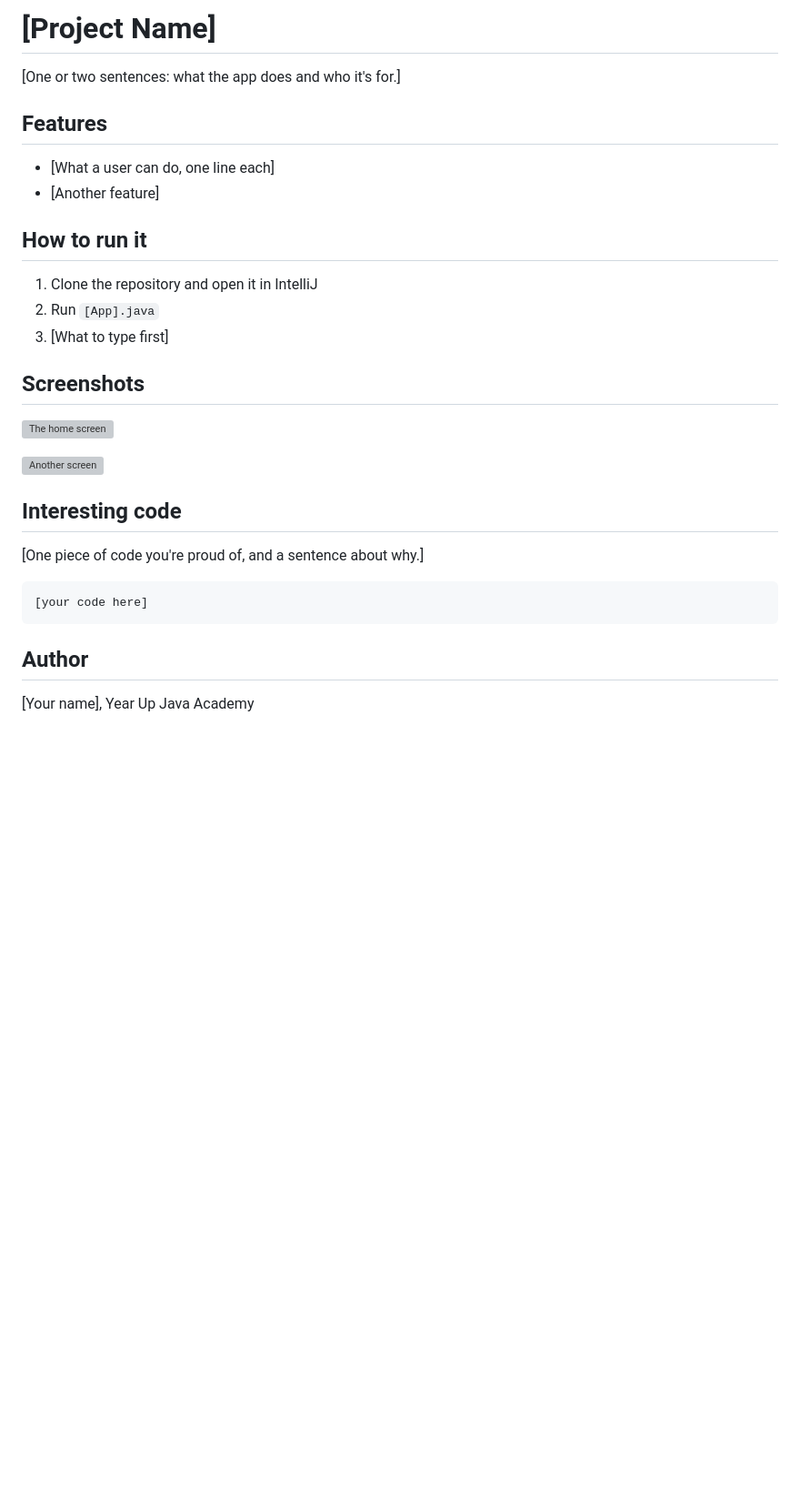
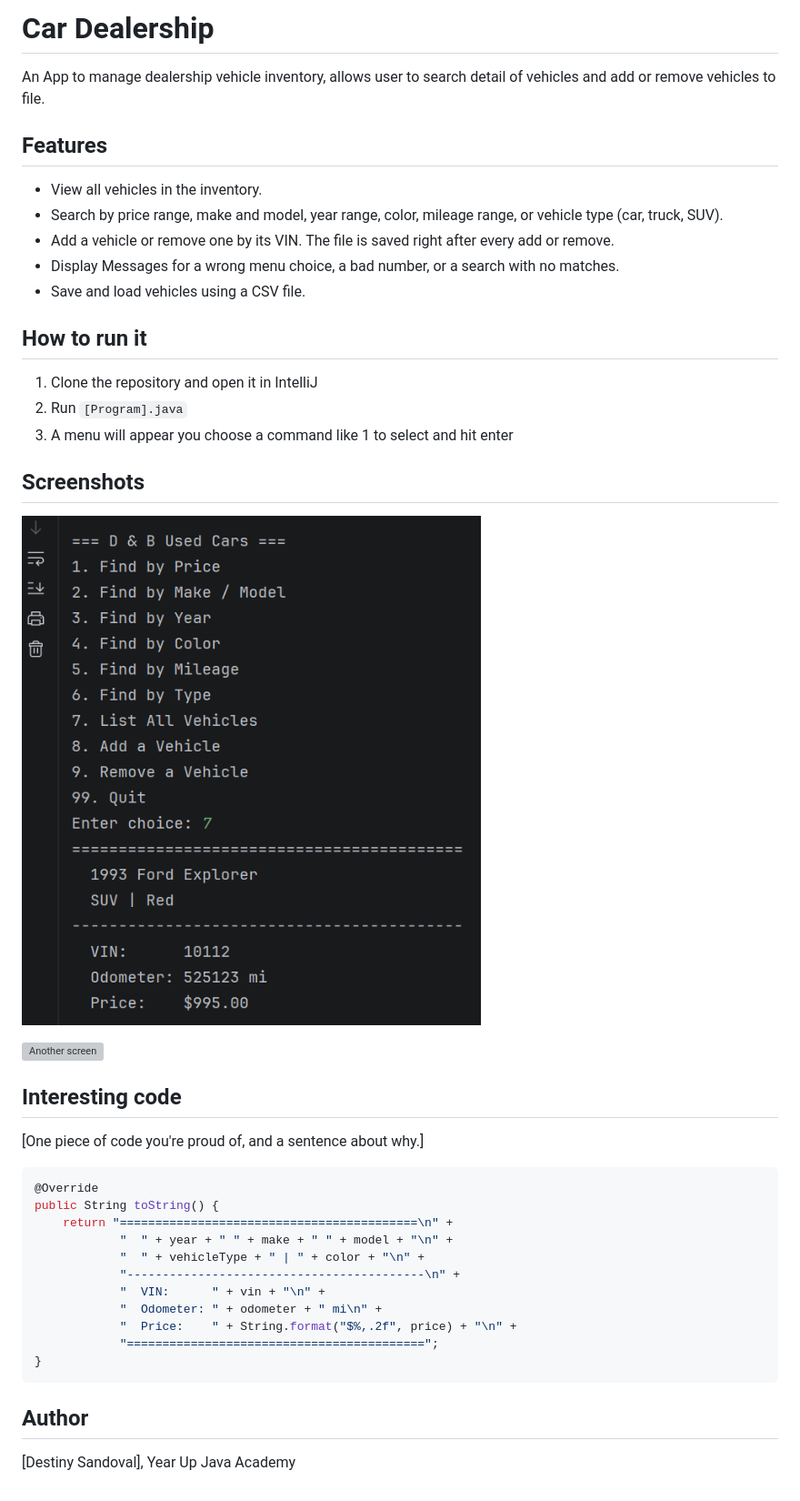
Before and after one commit to Dessandoval/car-dealership, a Markdown page: README.md, the part around the change. Shown at 91% size. GitHub-like rendering; pictures changed too: images/home-screen.png (added); blank space fills up the shorter version; grey boxes are pictures that could not be loaded.

````diff
--- a/README.md
+++ b/README.md
@@ -1,17 +1,20 @@
-# [Project Name]
+# Car Dealership
 
-[One or two sentences: what the app does and who it's for.]
+An App to manage dealership vehicle inventory, allows user to search detail of vehicles and add or remove vehicles to file.
 
 ## Features
 
-- [What a user can do, one line each]
-- [Another feature]
+- View all vehicles in the inventory.
+- Search by price range, make and model, year range, color, mileage range, or vehicle type (car, truck, SUV).
+- Add a vehicle or remove one by its VIN. The file is saved right after every add or remove.
+- Display Messages for a wrong menu choice, a bad number, or a search with no matches.
+- Save and load vehicles using a CSV file.
 
 ## How to run it
 
 1. Clone the repository and open it in IntelliJ
-2. Run `[App].java`
-3. [What to type first]
+2. Run `[Program].java`
+3. A menu will appear you choose a command like 1 to select and hit enter
 
 ## Screenshots
 
@@ -24,9 +27,19 @@
 [One piece of code you're proud of, and a sentence about why.]
 
 ```java
-[your code here]
+@Override
+public String toString() {
+    return "==========================================\n" +
+            "  " + year + " " + make + " " + model + "\n" +
+            "  " + vehicleType + " | " + color + "\n" +
+            "------------------------------------------\n" +
+            "  VIN:      " + vin + "\n" +
+            "  Odometer: " + odometer + " mi\n" +
+            "  Price:    " + String.format("$%,.2f", price) + "\n" +
+            "==========================================";
+}
 ```
 
 ## Author
 
-[Your name], Year Up Java Academy
+[Destiny Sandoval], Year Up Java Academy
````
